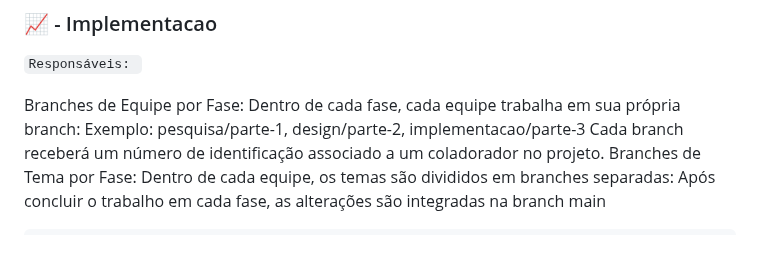
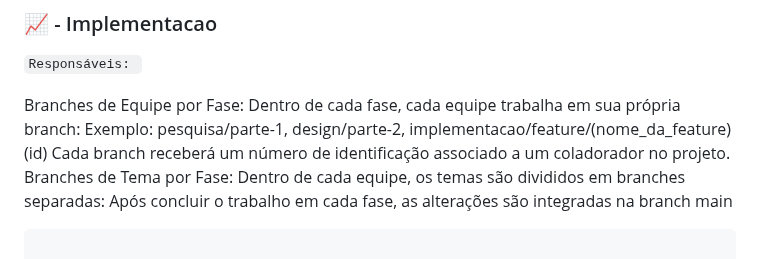
Before and after one commit to douglasin/dicionario-do-programador, a Markdown page: README.md, the part around the change. GitHub-like rendering.

```diff
--- a/README.md
+++ b/README.md
@@ -136,7 +136,7 @@ Cada fase do projeto (Pesquisa, Design e Implementação) tem sua própria branc
 
 Branches de Equipe por Fase:
 Dentro de cada fase, cada equipe trabalha em sua própria branch:
-Exemplo: pesquisa/parte-1, design/parte-2, implementacao/parte-3
+Exemplo: pesquisa/parte-1, design/parte-2, implementacao/feature/(nome_da_feature)(id)
 Cada branch receberá um número de identificação associado a um coladorador no projeto.
 Branches de Tema por Fase:
 Dentro de cada equipe, os temas são divididos em branches separadas:
```
